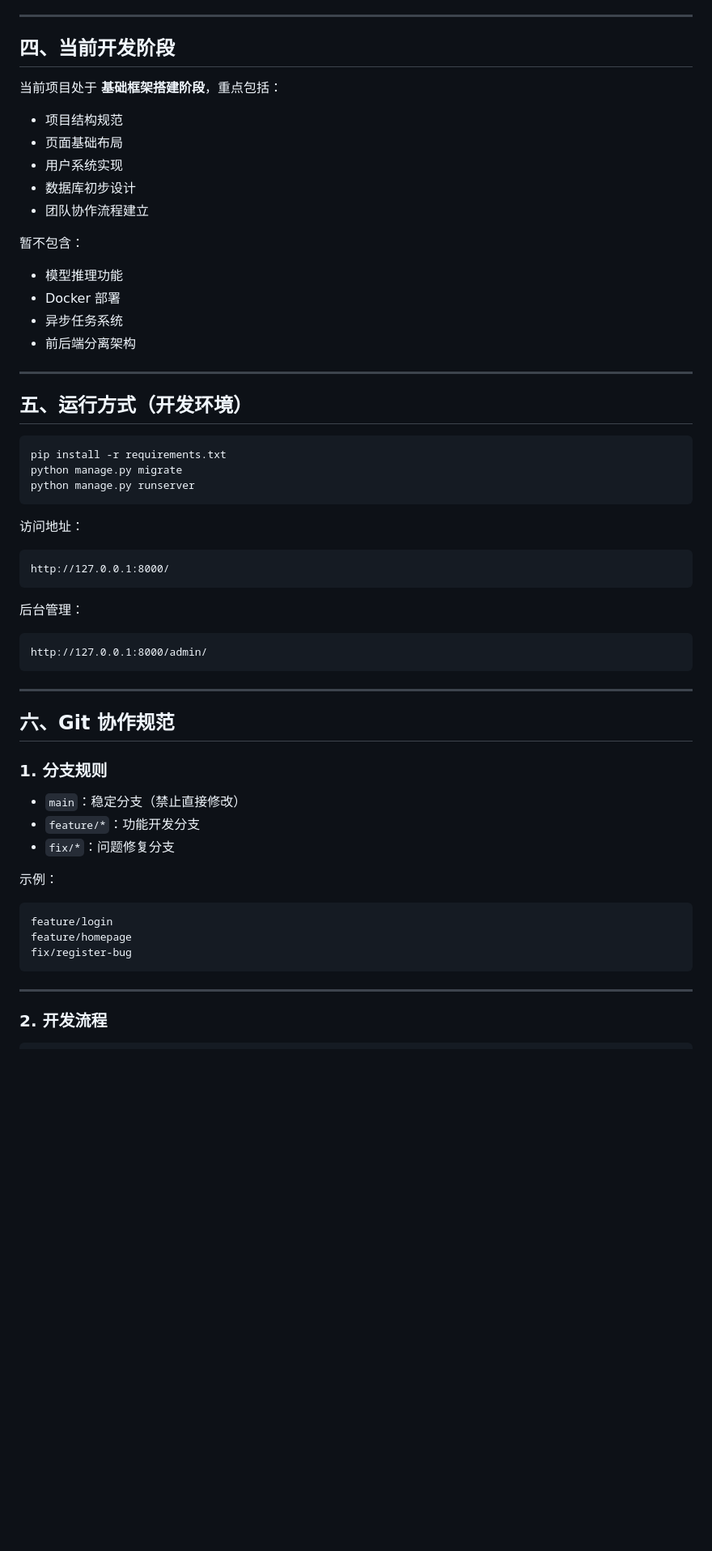
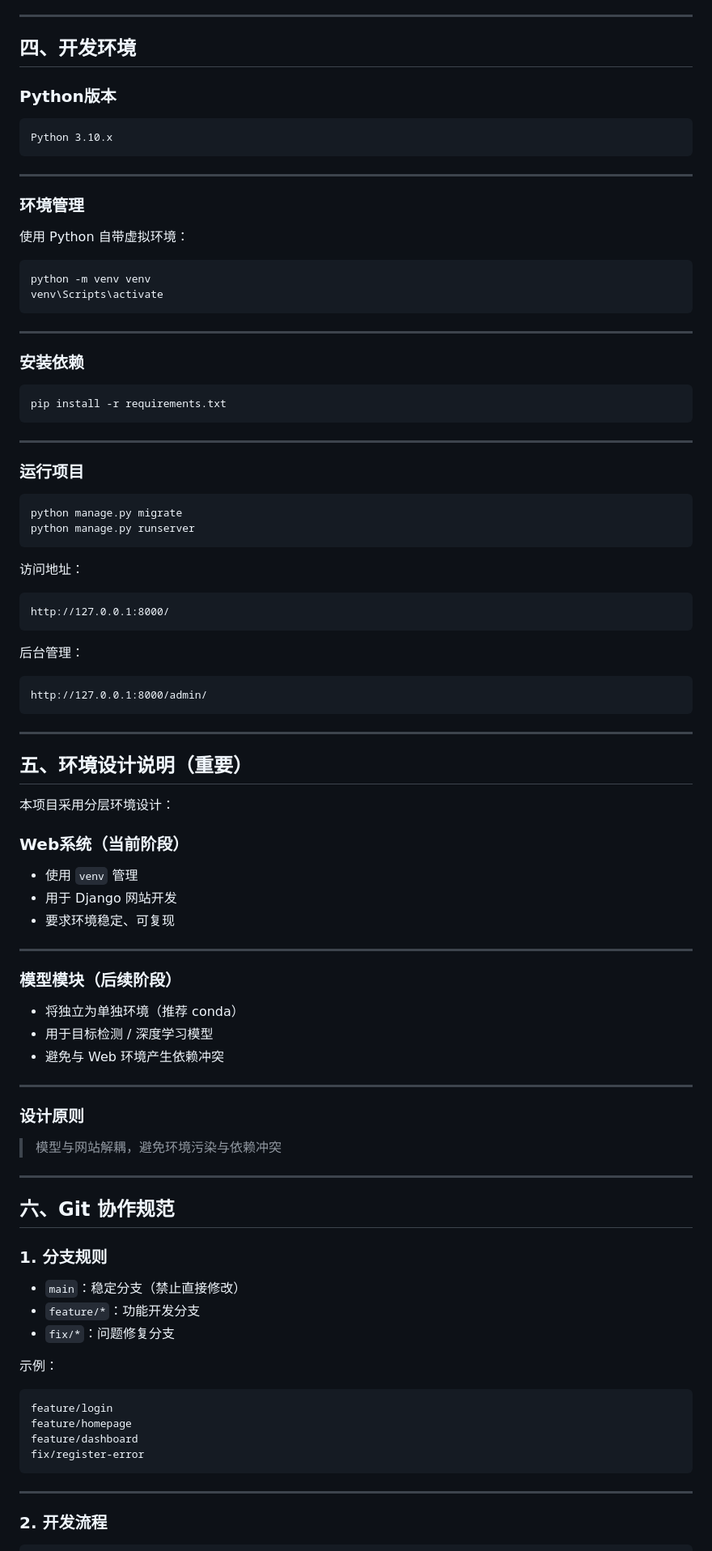
Before and after one commit to BRUENCE-TOWM/aerovision-system, a Markdown page: README.md, the part around one of its changes. Shown at 81% size. Drawn GitHub-style; blank space fills up the shorter version.

````diff
--- a/README.md
+++ b/README.md
@@ -91,29 +93,34 @@ aerovision/
 
 ---
 
-## 四、当前开发阶段
+## 四、开发环境
 
-当前项目处于 **基础框架搭建阶段**，重点包括：
-
-- 项目结构规范
-- 页面基础布局
-- 用户系统实现
-- 数据库初步设计
-- 团队协作流程建立
-
-暂不包含：
-
-- 模型推理功能
-- Docker 部署
-- 异步任务系统
-- 前后端分离架构
+### Python版本
+```
+Python 3.10.x
+```
 
 ---
 
-## 五、运行方式（开发环境）
+### 环境管理
+使用 Python 自带虚拟环境：
 
 ```bash
+python -m venv venv
+venv\Scripts\activate
+```
+
+---
+
+### 安装依赖
+```bash
 pip install -r requirements.txt
+```
+
+---
+
+### 运行项目
+```bash
 python manage.py migrate
 python manage.py runserver
 ```
@@ -132,6 +139,29 @@ http://127.0.0.1:8000/admin/
 
 ---
 
+## 五、环境设计说明（重要）
+
+本项目采用分层环境设计：
+
+### Web系统（当前阶段）
+- 使用 `venv` 管理
+- 用于 Django 网站开发
+- 要求环境稳定、可复现
+
+---
+
+### 模型模块（后续阶段）
+- 将独立为单独环境（推荐 conda）
+- 用于目标检测 / 深度学习模型
+- 避免与 Web 环境产生依赖冲突
+
+---
+
+### 设计原则
+> 模型与网站解耦，避免环境污染与依赖冲突
+
+---
+
 ## 六、Git 协作规范
 
 ### 1. 分支规则
@@ -145,7 +175,8 @@ http://127.0.0.1:8000/admin/
 ```
 feature/login
 feature/homepage
-fix/register-bug
+feature/dashboard
+fix/register-error
 ```
 
 ---
````
Also changed, not shown: other parts of README.md (+53 -31 lines).
